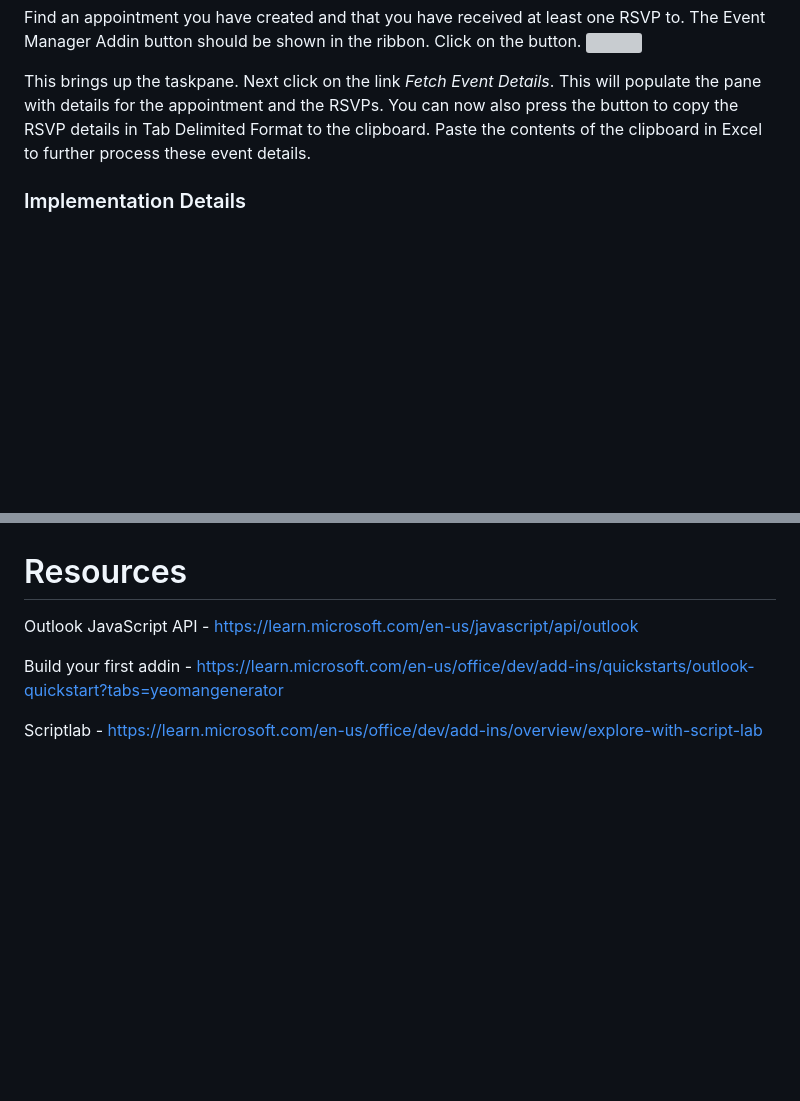
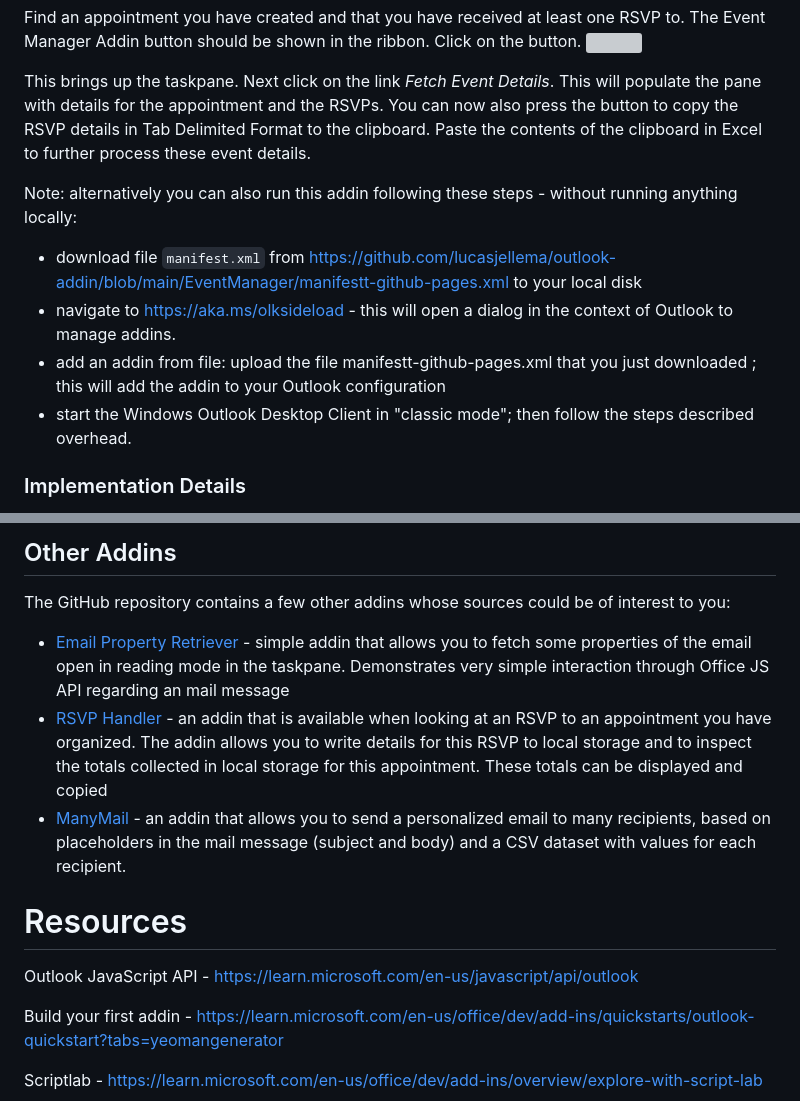
Before and after one commit to lucasjellema/outlook-addin, a Markdown page: README.md, 2 parts joined by grey strips. Drawn GitHub-style; blank space fills up the shorter version; grey boxes are pictures that could not be loaded.

Commit message:
readme - other addins

```diff
--- a/README.md
+++ b/README.md
@@ -128,5 +128,11 @@ Find an appointment you have created and that you have received at least one RSV
 
 This brings up the taskpane. Next click on the link *Fetch Event Details*. This will populate the pane with details for the appointment and the RSVPs. You can now also press the button to copy the RSVP details in Tab Delimited Format to the clipboard. Paste the contents of the clipboard in Excel to further process these event details.
 
+Note: alternatively you can also run this addin following these steps - without running anything locally:
+* download file `manifest.xml` from https://github.com/lucasjellema/outlook-addin/blob/main/EventManager/manifestt-github-pages.xml to your local disk
+* navigate to https://aka.ms/olksideload - this will open a dialog in the context of Outlook to manage addins.
+* add an addin from file: upload the file manifestt-github-pages.xml that you just downloaded ; this will add the addin to your Outlook configuration
+* start the Windows Outlook Desktop Client in "classic mode"; then follow the steps described overhead.
+
 ### Implementation Details
 
@@ -134,4 +140,11 @@ The most interesting details for this Addin are found in the taskpane.js file th
 
+
+## Other Addins
+
+The GitHub repository contains a few other addins whose sources could be of interest to you:
+* [Email Property Retriever](https://github.com/lucasjellema/outlook-addin/tree/main/EmailPropertyRetriever) - simple addin that allows you to fetch some properties of the email open in reading mode in the taskpane. Demonstrates very simple interaction through Office JS API regarding an mail message
+* [RSVP Handler](https://github.com/lucasjellema/outlook-addin/tree/main/RSVPHandler) - an addin that is available when looking at an RSVP to an appointment you have organized. The addin allows you to write details for this RSVP to local storage and to inspect the totals collected in local storage for this appointment. These totals can be displayed and copied
+* [ManyMail](https://github.com/lucasjellema/outlook-addin/tree/main/ManyMail) - an addin that allows you to send a personalized email to many recipients, based on placeholders in the mail message (subject and body) and a CSV dataset with values for each recipient.
 
 # Resources
 
```
Also changed, not shown: other parts of README.md (+1 -1 lines).
